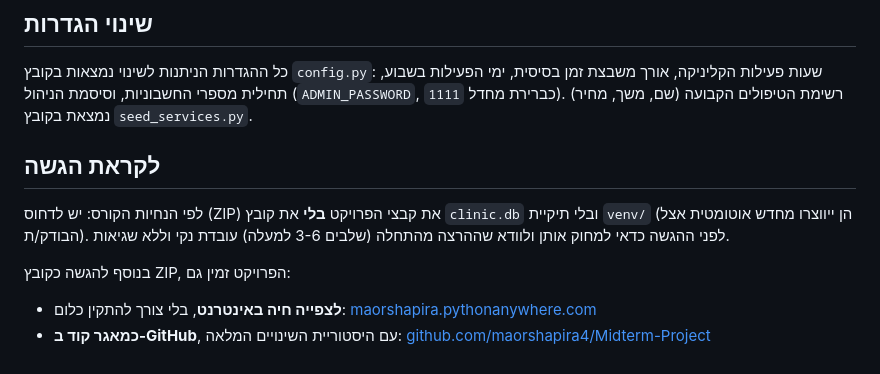
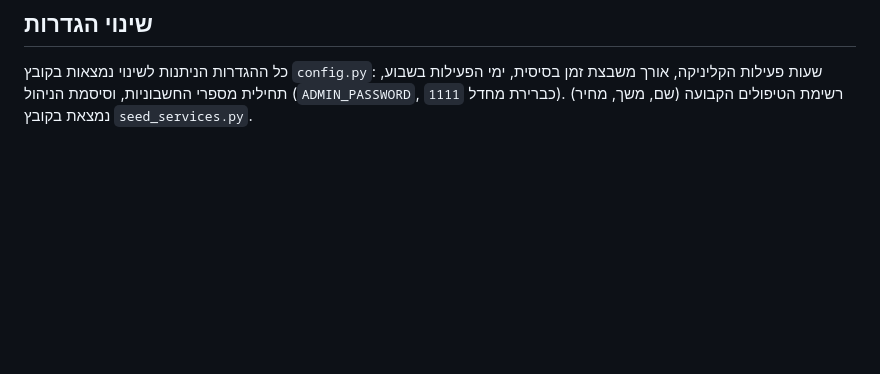
Before and after one commit to maorshapira4/Midterm-Project, a Markdown page: README.md, the part around the change. Drawn GitHub-style; blank space fills up the shorter version.

```diff
--- a/README.md
+++ b/README.md
@@ -203,12 +203,3 @@ http://localhost:5000
 כל ההגדרות הניתנות לשינוי נמצאות בקובץ `config.py`: שעות פעילות הקליניקה, אורך משבצת זמן בסיסית,
 ימי הפעילות בשבוע, תחילית מספרי החשבוניות, וסיסמת הניהול (`ADMIN_PASSWORD`, כברירת מחדל `1111`).
 רשימת הטיפולים הקבועה (שם, משך, מחיר) נמצאת בקובץ `seed_services.py`.
-
-## לקראת הגשה
-לפי הנחיות הקורס: יש לדחוס (ZIP) את קבצי הפרויקט **בלי** את קובץ `clinic.db` ובלי תיקיית `venv/`
-(הן ייווצרו מחדש אוטומטית אצל הבודק/ת). לפני ההגשה כדאי למחוק אותן ולוודא שההרצה מהתחלה
-(שלבים 3-6 למעלה) עובדת נקי וללא שגיאות.
-
-בנוסף להגשה כקובץ ZIP, הפרויקט זמין גם:
-- **לצפייה חיה באינטרנט**, בלי צורך להתקין כלום: [maorshapira.pythonanywhere.com](https://maorshapira.pythonanywhere.com/)
-- **כמאגר קוד ב-GitHub**, עם היסטוריית השינויים המלאה: [github.com/maorshapira4/Midterm-Project](https://github.com/maorshapira4/Midterm-Project)
```
